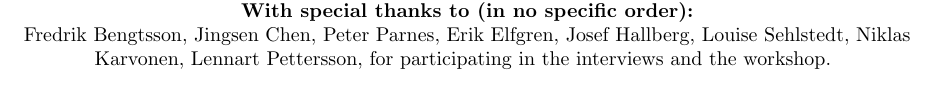
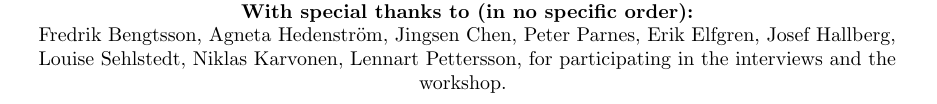
Before and after one commit to ax-rwnd/m7011e-projects, a LaTeX paper (main.tex, which reads title.tex): part of page 1 of 6, cut so that both start at the same text. Compiled offline with pdfLaTeX.

Commit message:
Adds contributor to title.

```diff
--- a/title.tex
+++ b/title.tex
@@ -44,4 +44,4 @@ This document describes some programming project assignments for the course M701
 \tableofcontents
 \vfill
 \textbf{With special thanks to (in no specific order):}\\
-Fredrik Bengtsson, Jingsen Chen, Peter Parnes, Erik Elfgren, Josef Hallberg, Louise Sehlstedt, Niklas Karvonen, Lennart Pettersson, for participating in the interviews and the workshop.
+Fredrik Bengtsson, Agneta Hedenström, Jingsen Chen, Peter Parnes, Erik Elfgren, Josef Hallberg, Louise Sehlstedt, Niklas Karvonen, Lennart Pettersson, for participating in the interviews and the workshop.
```
